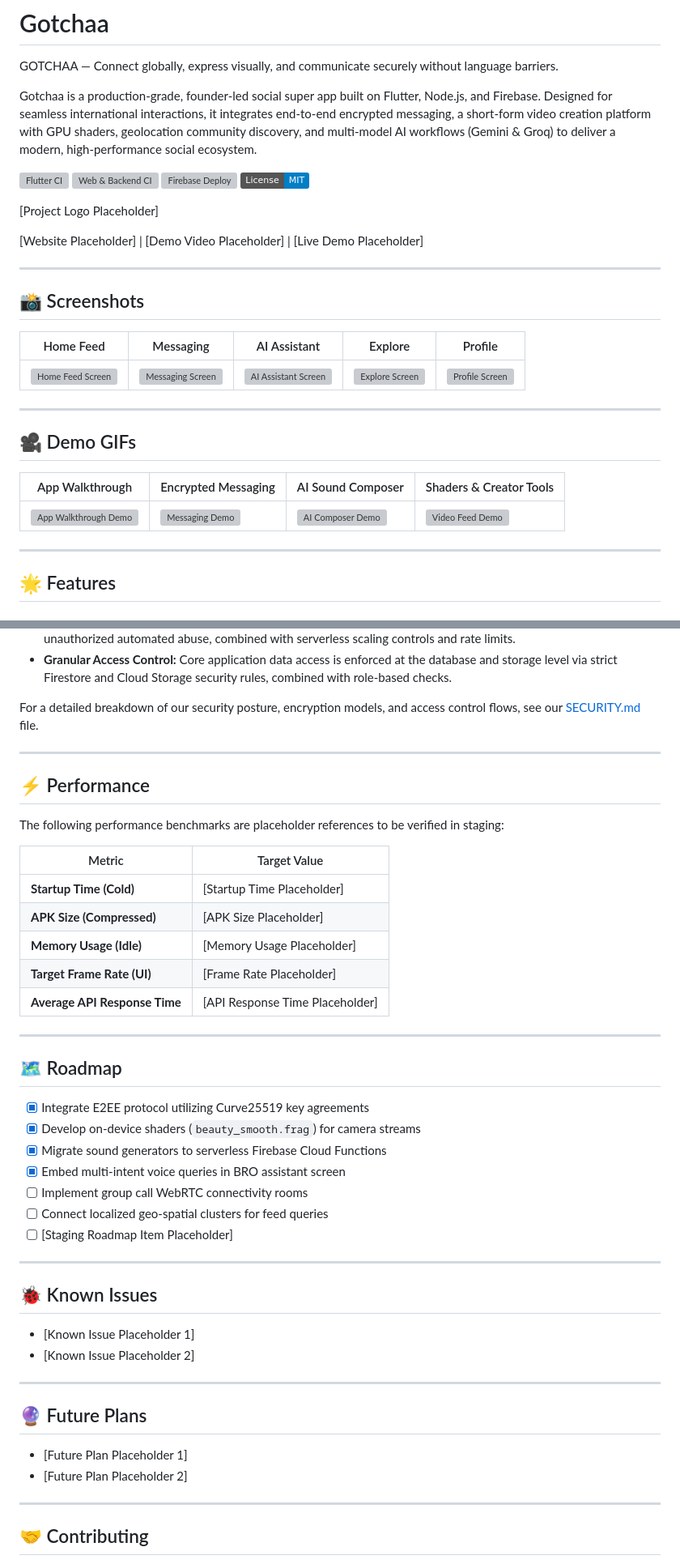
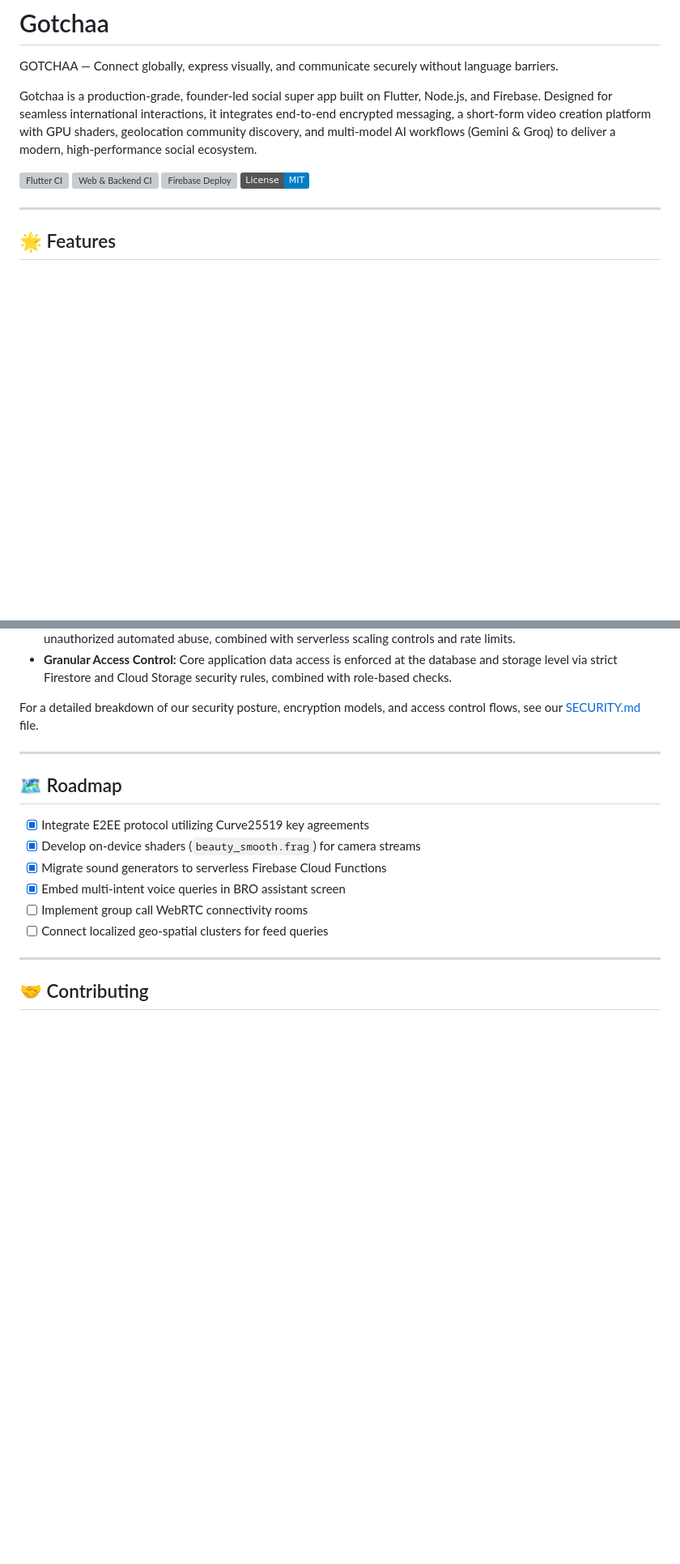
Before and after one commit to krishnasharma7011594-cmd/Gotchaa, a Markdown page: README.md, 2 parts joined by grey strips. Shown at 81% size. Rendered like a GitHub page; badges without logos; blank space fills up the shorter version; grey boxes are pictures that could not be loaded.

Commit message:
docs: remove README placeholders, portfolio cleanup

```diff
--- a/README.md
+++ b/README.md
@@ -8,26 +8,6 @@ Gotchaa is a production-grade, founder-led social super app built on Flutter, No
 [![Web & Backend CI](https://github.com/krishnasharma7011594-cmd/Gotchaa/actions/workflows/web-backend-ci.yml/badge.svg)](https://github.com/krishnasharma7011594-cmd/Gotchaa/actions/workflows/web-backend-ci.yml)
 [![Firebase Deploy](https://github.com/krishnasharma7011594-cmd/Gotchaa/actions/workflows/firebase-deploy.yml/badge.svg)](https://github.com/krishnasharma7011594-cmd/Gotchaa/actions/workflows/firebase-deploy.yml)
 [![License: MIT](https://img.shields.io/badge/License-MIT-blue.svg)](LICENSE)
-
-[Project Logo Placeholder]
-
-[Website Placeholder] | [Demo Video Placeholder] | [Live Demo Placeholder]
-
----
-
-## 📸 Screenshots
-
-| Home Feed | Messaging | AI Assistant | Explore | Profile |
-| --- | --- | --- | --- | --- |
-| ![Home Feed Screen](https://placehold.co/400x800/0d0d1a/ffffff/png?text=Home+Feed) | ![Messaging Screen](https://placehold.co/400x800/0d0d1a/ffffff/png?text=Messaging) | ![AI Assistant Screen](https://placehold.co/400x800/0d0d1a/ffffff/png?text=AI+Assistant) | ![Explore Screen](https://placehold.co/400x800/0d0d1a/ffffff/png?text=Explore) | ![Profile Screen](https://placehold.co/400x800/0d0d1a/ffffff/png?text=Profile) |
-
----
-
-## 🎥 Demo GIFs
-
-| App Walkthrough | Encrypted Messaging | AI Sound Composer | Shaders & Creator Tools |
-| --- | --- | --- | --- |
-| ![App Walkthrough Demo](https://placehold.co/300x600/0d0d1a/ffffff/gif?text=App+Demo) | ![Messaging Demo](https://placehold.co/300x600/0d0d1a/ffffff/gif?text=Messaging+Demo) | ![AI Composer Demo](https://placehold.co/300x600/0d0d1a/ffffff/gif?text=AI+Demo) | ![Video Feed Demo](https://placehold.co/300x600/0d0d1a/ffffff/gif?text=Creator+Tools) |
 
 ---
 
@@ -281,20 +260,6 @@ For a detailed breakdown of our security posture, encryption models, and access
 
 ---
 
-## ⚡ Performance
-
-The following performance benchmarks are placeholder references to be verified in staging:
-
-| Metric | Target Value |
-| --- | --- |
-| **Startup Time (Cold)** | [Startup Time Placeholder] |
-| **APK Size (Compressed)** | [APK Size Placeholder] |
-| **Memory Usage (Idle)** | [Memory Usage Placeholder] |
-| **Target Frame Rate (UI)** | [Frame Rate Placeholder] |
-| **Average API Response Time** | [API Response Time Placeholder] |
-
----
-
 ## 🗺️ Roadmap
 
 - [x] Integrate E2EE protocol utilizing Curve25519 key agreements
@@ -303,21 +268,6 @@ The following performance benchmarks are placeholder references to be verified i
 - [x] Embed multi-intent voice queries in BRO assistant screen
 - [ ] Implement group call WebRTC connectivity rooms
 - [ ] Connect localized geo-spatial clusters for feed queries
-- [ ] [Staging Roadmap Item Placeholder]
-
----
-
-## 🐞 Known Issues
-
-* [Known Issue Placeholder 1]
-* [Known Issue Placeholder 2]
-
----
-
-## 🔮 Future Plans
-
-* [Future Plan Placeholder 1]
-* [Future Plan Placeholder 2]
 
 ---
 
```
Also changed, not shown: other parts of README.md (+3 -9 lines).
